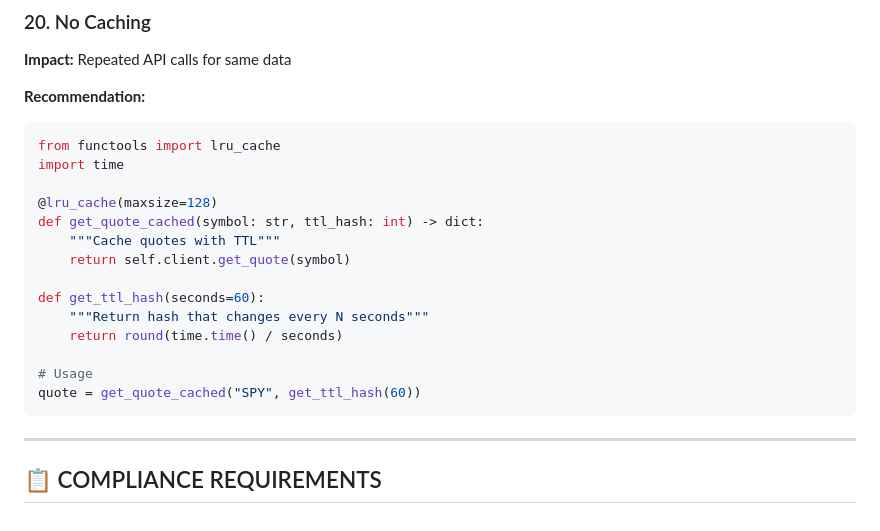
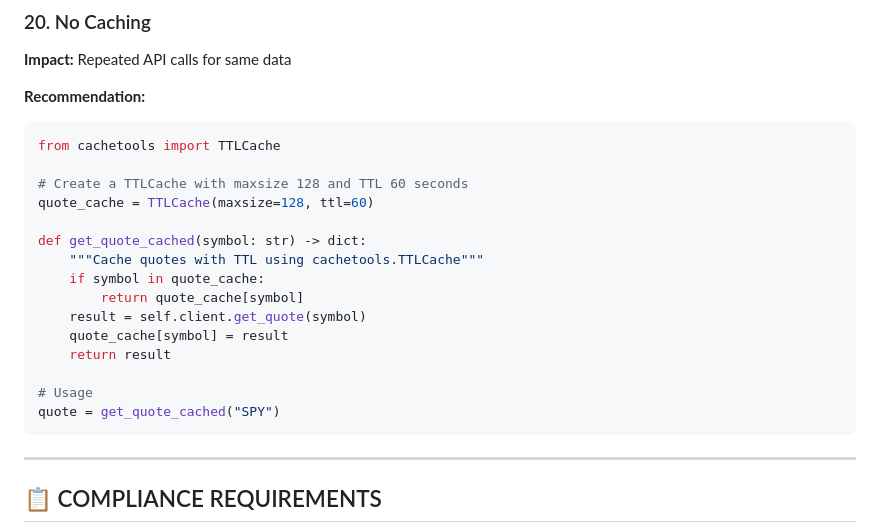
Before and after one commit to hdylizardeIdP/verbose-palm-tree, a Markdown page: SECURITY_AUDIT_FINDINGS.md, the part around the change. Drawn GitHub-style.

Commit message:
Update SECURITY_AUDIT_FINDINGS.md
Co-authored-by: Copilot <175728472+Copilot@users.noreply.github.com>

````diff
--- a/SECURITY_AUDIT_FINDINGS.md
+++ b/SECURITY_AUDIT_FINDINGS.md
@@ -1041,20 +1041,21 @@ async def get_quotes_async(symbols: List[str]) -> Dict:
 
 **Recommendation:**
 ```python
-from functools import lru_cache
-import time
+from cachetools import TTLCache
 
-@lru_cache(maxsize=128)
-def get_quote_cached(symbol: str, ttl_hash: int) -> dict:
-    """Cache quotes with TTL"""
-    return self.client.get_quote(symbol)
+# Create a TTLCache with maxsize 128 and TTL 60 seconds
+quote_cache = TTLCache(maxsize=128, ttl=60)
 
-def get_ttl_hash(seconds=60):
-    """Return hash that changes every N seconds"""
-    return round(time.time() / seconds)
+def get_quote_cached(symbol: str) -> dict:
+    """Cache quotes with TTL using cachetools.TTLCache"""
+    if symbol in quote_cache:
+        return quote_cache[symbol]
+    result = self.client.get_quote(symbol)
+    quote_cache[symbol] = result
+    return result
 
 # Usage
-quote = get_quote_cached("SPY", get_ttl_hash(60))
+quote = get_quote_cached("SPY")
 ```
 
 ---
````
